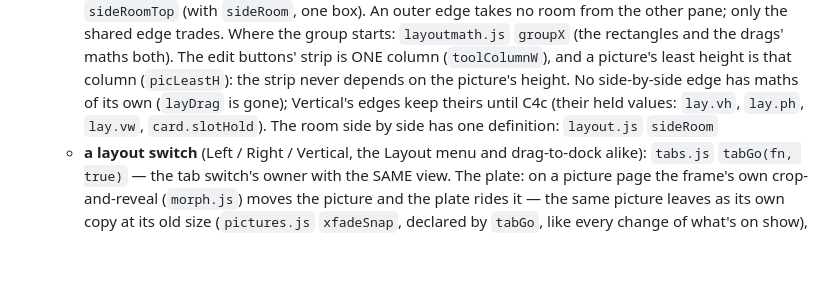
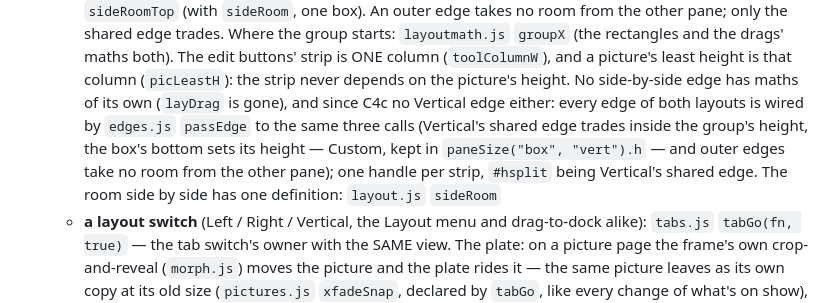
Before and after one commit to KirillRepinArt/kiln, a Markdown page: docs/ARCHITECTURE.md, the part around the change. GitHub-like rendering; blank space fills up the shorter version.

Commit message:
ARCHITECTURE: every edge of both layouts through the layout pass (C4c)
Co-Authored-By: Claude Opus 5.5 <noreply@anthropic.com>

```diff
--- a/docs/ARCHITECTURE.md
+++ b/docs/ARCHITECTURE.md
@@ -102,7 +102,7 @@ file only declares (each has an `init<File>()` that `main.js` calls). The parts:
     the other pane; only the shared edge trades. Where the group starts: `layoutmath.js` `groupX` (the rectangles and
     the drags' maths both). The edit buttons' strip is ONE column (`toolColumnW`), and a picture's least height is that
     column (`picLeastH`): the strip never depends on the picture's height. No side-by-side edge has maths of its
-    own (`layDrag` is gone); Vertical's edges keep theirs until C4c (their held values: `lay.vh`, `lay.ph`, `lay.vw`, `card.slotHold`). The room side by side has one definition: `layout.js` `sideRoom`
+    own (`layDrag` is gone), and since C4c no Vertical edge either: every edge of both layouts is wired by `edges.js` `passEdge` to the same three calls (Vertical's shared edge trades inside the group's height, the box's bottom sets its height — Custom, kept in `paneSize("box", "vert").h` — and outer edges take no room from the other pane); one handle per strip, `#hsplit` being Vertical's shared edge. The room side by side has one definition: `layout.js` `sideRoom`
   - **a layout switch** (Left / Right / Vertical, the Layout menu and drag-to-dock alike): `tabs.js` `tabGo(fn, true)` —
     the tab switch's owner with the SAME view. The plate: on a picture page the frame's own crop-and-reveal (`morph.js`)
     moves the picture and the plate rides it — the same picture leaves as its own copy at its old size (`pictures.js`
```
